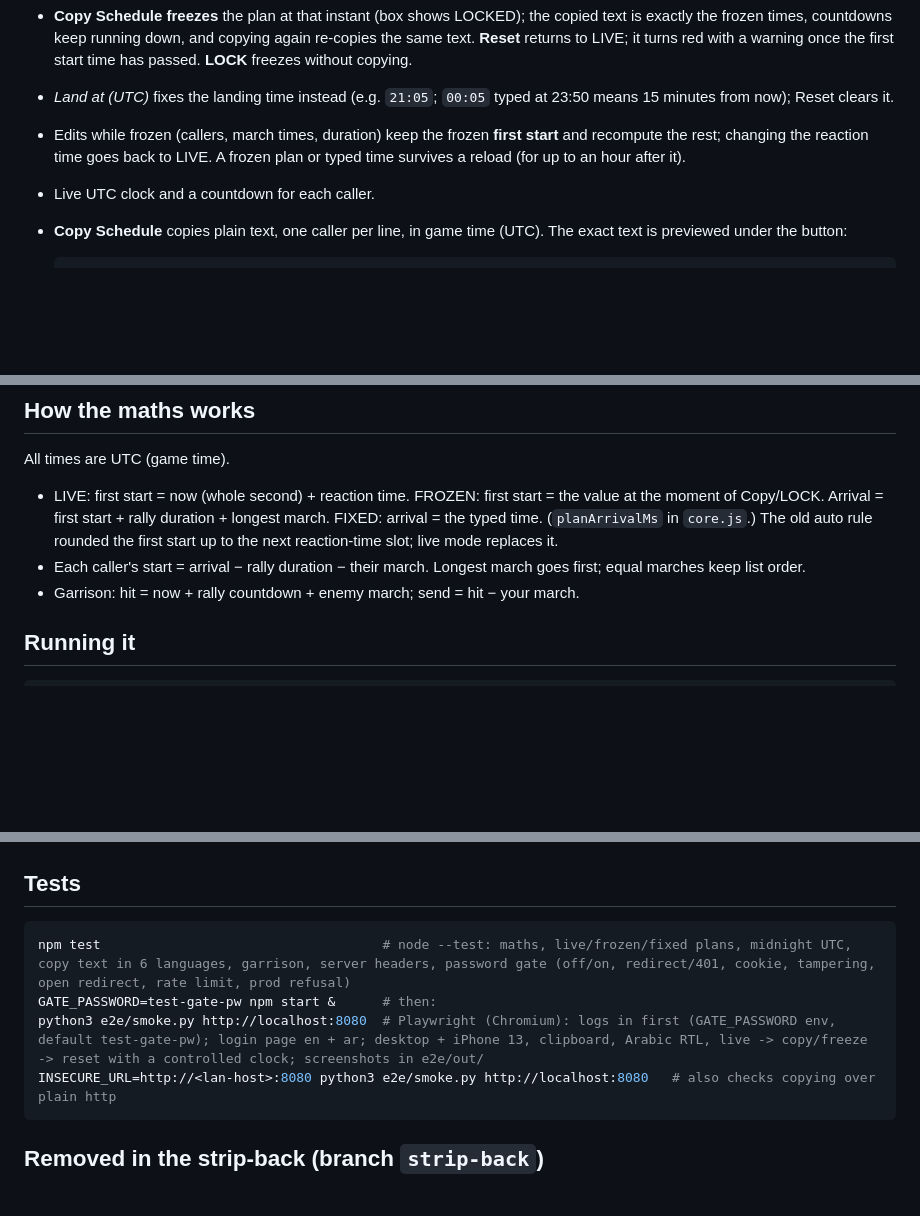
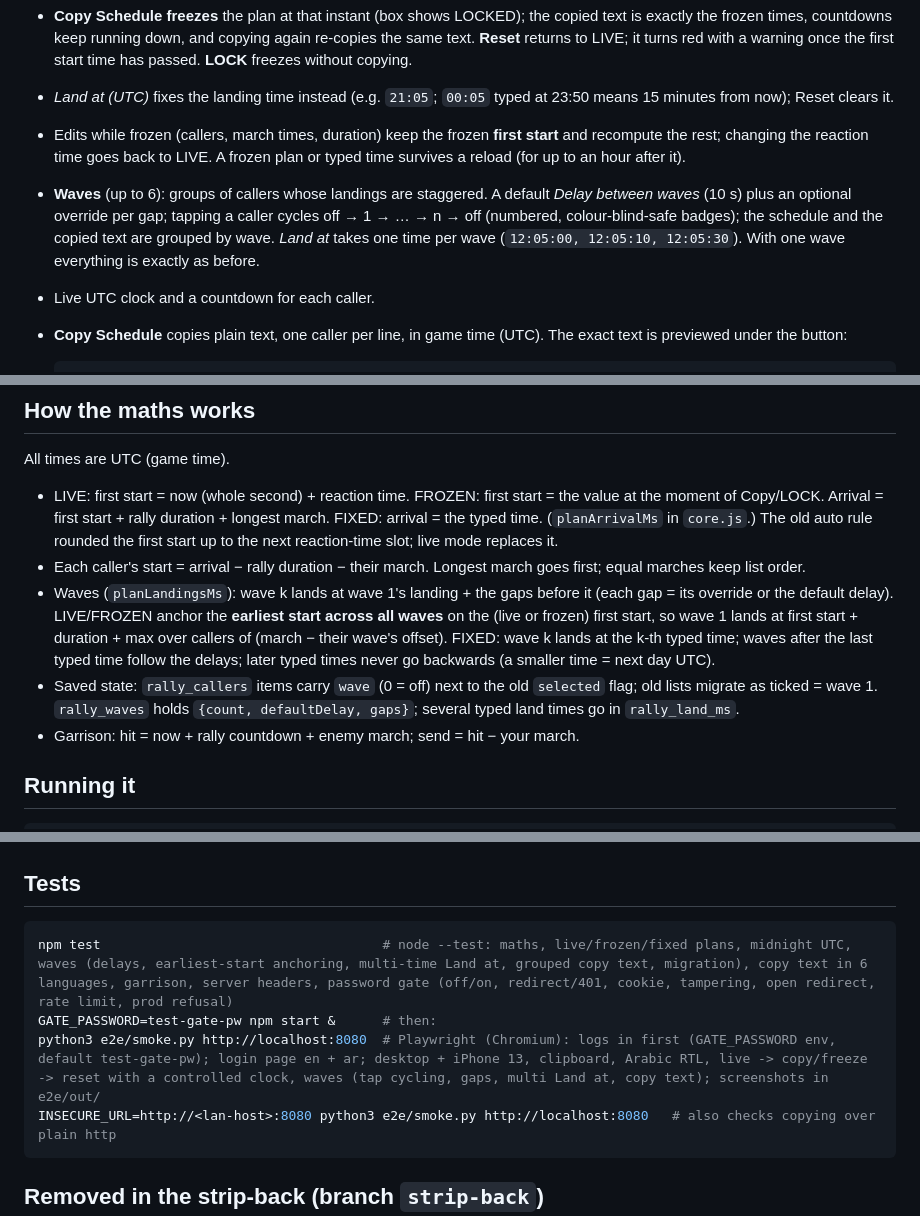
Before and after one commit to viscount-wos/rally-spamulator, a Markdown page: README.md, 3 parts joined by grey strips. GitHub-like rendering; blank space fills up the shorter version.

Commit message:
Docs: Waves section in USAGE (delays, tap cycling, timing, multi-time Land at, copy text) and README (feature, maths, saved state)

````diff
--- a/README.md
+++ b/README.md
@@ -14,6 +14,7 @@ Live: https://rally.hunterisadonkey.com (Cloud Run service `rally-spamulator`).
 - **Copy Schedule freezes** the plan at that instant (box shows LOCKED); the copied text is exactly the frozen times, countdowns keep running down, and copying again re-copies the same text. **Reset** returns to LIVE; it turns red with a warning once the first start time has passed. **LOCK** freezes without copying.
 - *Land at (UTC)* fixes the landing time instead (e.g. `21:05`; `00:05` typed at 23:50 means 15 minutes from now); Reset clears it.
 - Edits while frozen (callers, march times, duration) keep the frozen **first start** and recompute the rest; changing the reaction time goes back to LIVE. A frozen plan or typed time survives a reload (for up to an hour after it).
+- **Waves** (up to 6): groups of callers whose landings are staggered. A default *Delay between waves* (10 s) plus an optional override per gap; tapping a caller cycles off → 1 → … → n → off (numbered, colour-blind-safe badges); the schedule and the copied text are grouped by wave. *Land at* takes one time per wave (`12:05:00, 12:05:10, 12:05:30`). With one wave everything is exactly as before.
 - Live UTC clock and a countdown for each caller.
 - **Copy Schedule** copies plain text, one caller per line, in game time (UTC). The exact text is previewed under the button:
 
@@ -36,6 +37,8 @@ All times are UTC (game time).
 - LIVE: first start = now (whole second) + reaction time. FROZEN: first start = the value at the moment of Copy/LOCK. Arrival = first start + rally duration + longest march. FIXED: arrival = the typed time. (`planArrivalMs` in `core.js`.)
   The old auto rule rounded the first start up to the next reaction-time slot; live mode replaces it.
 - Each caller's start = arrival − rally duration − their march. Longest march goes first; equal marches keep list order.
+- Waves (`planLandingsMs`): wave k lands at wave 1's landing + the gaps before it (each gap = its override or the default delay). LIVE/FROZEN anchor the **earliest start across all waves** on the (live or frozen) first start, so wave 1 lands at first start + duration + max over callers of (march − their wave's offset). FIXED: wave k lands at the k-th typed time; waves after the last typed time follow the delays; later typed times never go backwards (a smaller time = next day UTC).
+- Saved state: `rally_callers` items carry `wave` (0 = off) next to the old `selected` flag; old lists migrate as ticked = wave 1. `rally_waves` holds `{count, defaultDelay, gaps}`; several typed land times go in `rally_land_ms`.
 - Garrison: hit = now + rally countdown + enemy march; send = hit − your march.
 
 ## Running it
@@ -94,9 +97,9 @@ The whole site (page, scripts, styles) needs one shared password. Only `/health`
 ## Tests
 
 ```bash
-npm test                                    # node --test: maths, live/frozen/fixed plans, midnight UTC, copy text in 6 languages, garrison, server headers, password gate (off/on, redirect/401, cookie, tampering, open redirect, rate limit, prod refusal)
+npm test                                    # node --test: maths, live/frozen/fixed plans, midnight UTC, waves (delays, earliest-start anchoring, multi-time Land at, grouped copy text, migration), copy text in 6 languages, garrison, server headers, password gate (off/on, redirect/401, cookie, tampering, open redirect, rate limit, prod refusal)
 GATE_PASSWORD=test-gate-pw npm start &      # then:
-python3 e2e/smoke.py http://localhost:8080  # Playwright (Chromium): logs in first (GATE_PASSWORD env, default test-gate-pw); login page en + ar; desktop + iPhone 13, clipboard, Arabic RTL, live -> copy/freeze -> reset with a controlled clock; screenshots in e2e/out/
+python3 e2e/smoke.py http://localhost:8080  # Playwright (Chromium): logs in first (GATE_PASSWORD env, default test-gate-pw); login page en + ar; desktop + iPhone 13, clipboard, Arabic RTL, live -> copy/freeze -> reset with a controlled clock, waves (tap cycling, gaps, multi Land at, copy text); screenshots in e2e/out/
 INSECURE_URL=http://<lan-host>:8080 python3 e2e/smoke.py http://localhost:8080   # also checks copying over plain http
 ```
 
````
Also changed, not shown: USAGE.md (+36 -0 lines).
